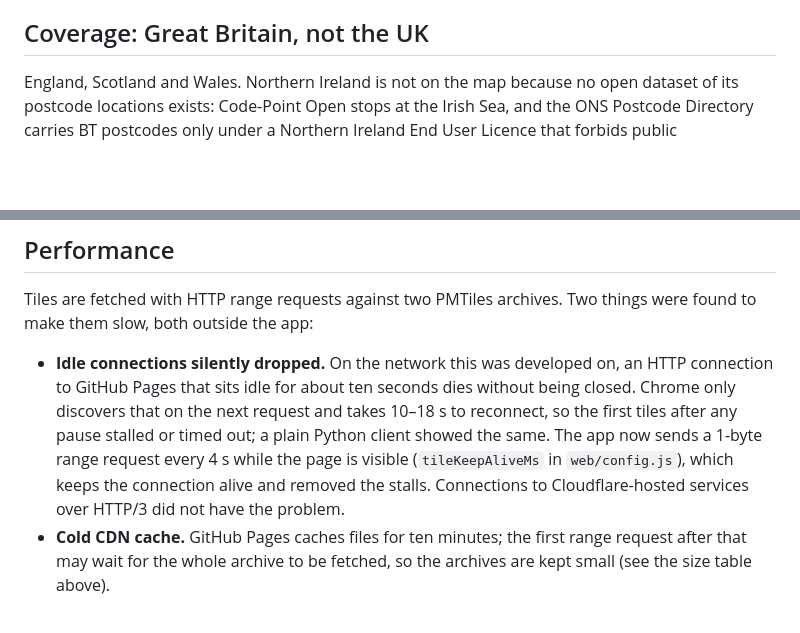
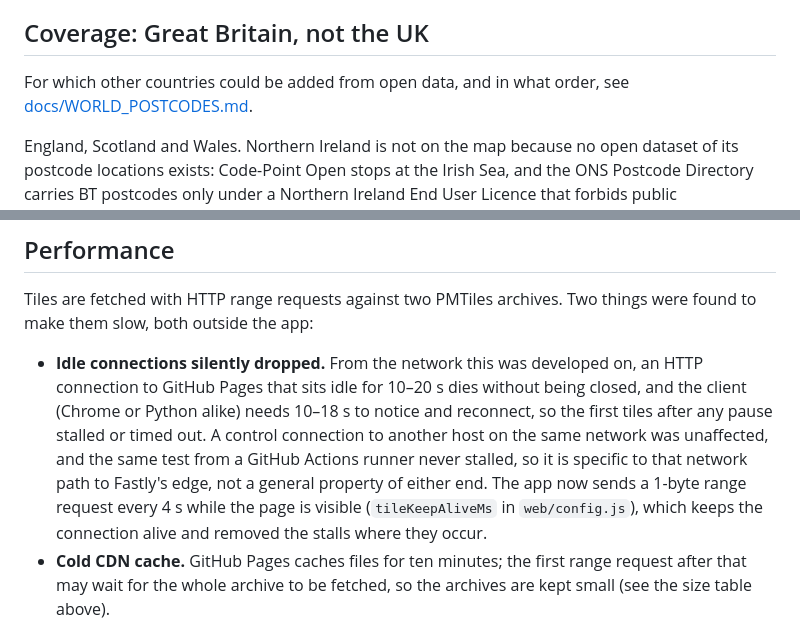
Before and after one commit to abersager/postcodemap, a Markdown page: README.md, 2 parts joined by grey strips. Rendered like a GitHub page; blank space fills up the shorter version.

Commit message:
Report on open postcode data worldwide; correct the network finding
Co-Authored-By: Claude Fable 5.1 <noreply@anthropic.com>
Claude-Session: https://claude.ai/code/session_013KtoTRNfALTQb2KLGSskG9

```diff
--- a/README.md
+++ b/README.md
@@ -7,6 +7,9 @@ level. It is a fully static site: MapLibre GL JS reading PMTiles over HTTP
 range requests, no backend, no API keys.
 
 ## Coverage: Great Britain, not the UK
+
+For which other countries could be added from open data, and in what
+order, see [docs/WORLD_POSTCODES.md](docs/WORLD_POSTCODES.md).
 
 England, Scotland and Wales. Northern Ireland is not on the map because no
 open dataset of its postcode locations exists: Code-Point Open stops at the
@@ -117,15 +120,16 @@ runner). The live site is at https://abersager.github.io/postcodemap/.
 Tiles are fetched with HTTP range requests against two PMTiles archives.
 Two things were found to make them slow, both outside the app:
 
-- **Idle connections silently dropped.** On the network this was developed
-  on, an HTTP connection to GitHub Pages that sits idle for about ten
-  seconds dies without being closed. Chrome only discovers that on the next
-  request and takes 10–18 s to reconnect, so the first tiles after any pause
-  stalled or timed out; a plain Python client showed the same. The app now
-  sends a 1-byte range request every 4 s while the page is visible
-  (`tileKeepAliveMs` in `web/config.js`), which keeps the connection alive
-  and removed the stalls. Connections to Cloudflare-hosted services over
-  HTTP/3 did not have the problem.
+- **Idle connections silently dropped.** From the network this was developed
+  on, an HTTP connection to GitHub Pages that sits idle for 10–20 s dies
+  without being closed, and the client (Chrome or Python alike) needs 10–18 s
+  to notice and reconnect, so the first tiles after any pause stalled or
+  timed out. A control connection to another host on the same network was
+  unaffected, and the same test from a GitHub Actions runner never stalled,
+  so it is specific to that network path to Fastly's edge, not a general
+  property of either end. The app now sends a 1-byte range request every 4 s
+  while the page is visible (`tileKeepAliveMs` in `web/config.js`), which
+  keeps the connection alive and removed the stalls where they occur.
 - **Cold CDN cache.** GitHub Pages caches files for ten minutes; the first
   range request after that may wait for the whole archive to be fetched, so
   the archives are kept small (see the size table above).
```
Also changed, not shown: docs/WORLD_POSTCODES.md (added, +114 -0 lines).
